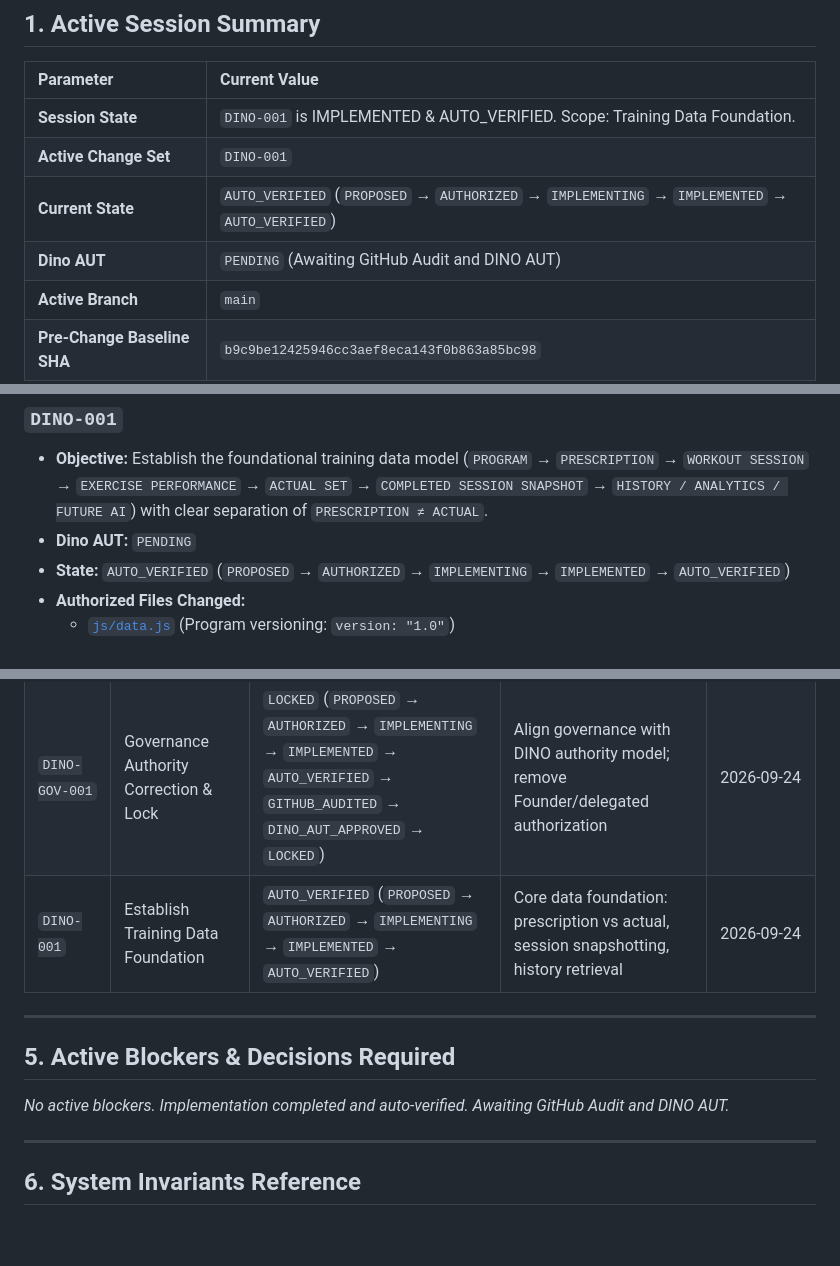
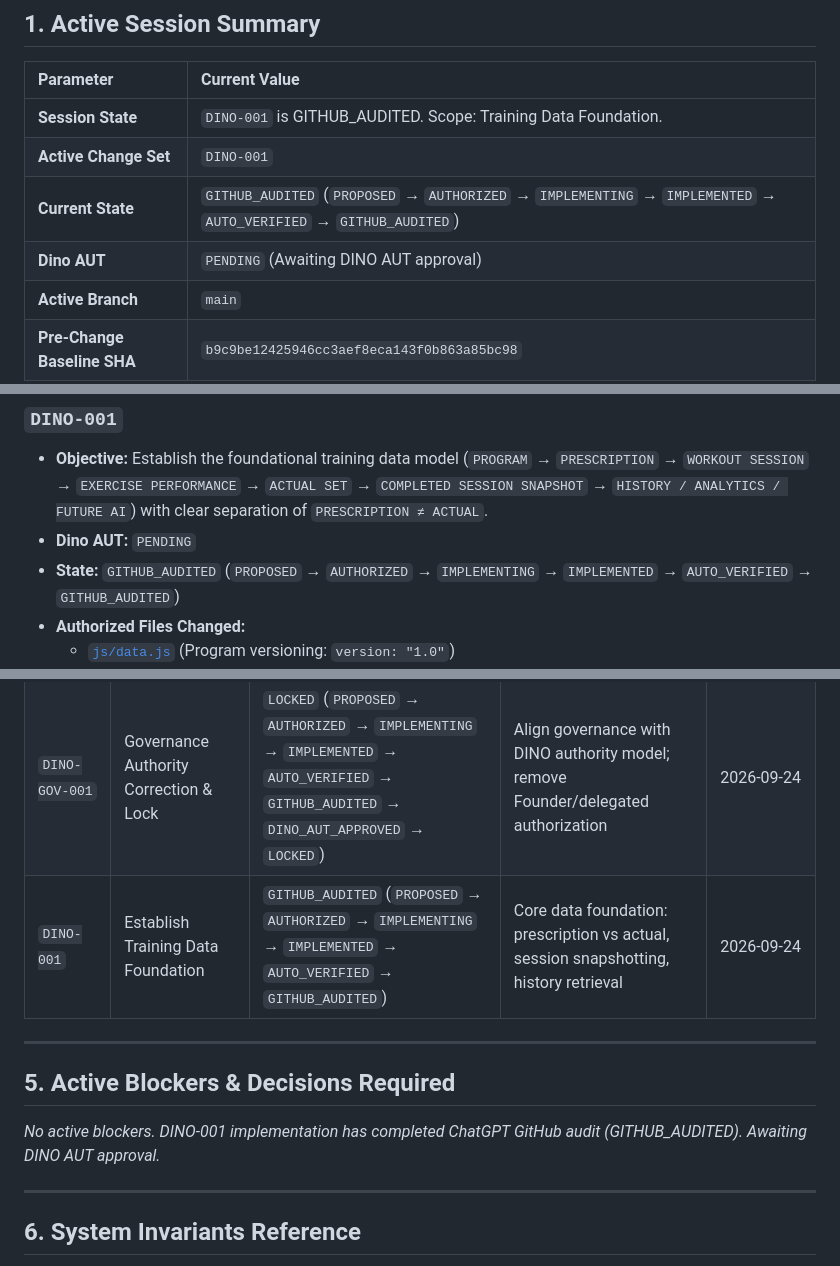
Before and after one commit to dinongo510/dino-tracking, a Markdown page: 00_SYSTEM/DINO_SESSION_STATE.md, 3 parts joined by grey strips. Rendered like a GitHub page; blank space fills up the shorter version.

Commit message:
docs(governance): record GITHUB_AUDITED state for DINO-001

```diff
--- a/00_SYSTEM/DINO_SESSION_STATE.md
+++ b/00_SYSTEM/DINO_SESSION_STATE.md
@@ -9,10 +9,10 @@
 
 | Parameter | Current Value |
 | :--- | :--- |
-| **Session State** | `DINO-001` is IMPLEMENTED & AUTO_VERIFIED. Scope: Training Data Foundation. |
+| **Session State** | `DINO-001` is GITHUB_AUDITED. Scope: Training Data Foundation. |
 | **Active Change Set** | `DINO-001` |
-| **Current State** | `AUTO_VERIFIED` (`PROPOSED` → `AUTHORIZED` → `IMPLEMENTING` → `IMPLEMENTED` → `AUTO_VERIFIED`) |
-| **Dino AUT** | `PENDING` (Awaiting GitHub Audit and DINO AUT) |
+| **Current State** | `GITHUB_AUDITED` (`PROPOSED` → `AUTHORIZED` → `IMPLEMENTING` → `IMPLEMENTED` → `AUTO_VERIFIED` → `GITHUB_AUDITED`) |
+| **Dino AUT** | `PENDING` (Awaiting DINO AUT approval) |
 | **Active Branch** | `main` |
 | **Pre-Change Baseline SHA** | `b9c9be12425946cc3aef8eca143f0b863a85bc98` |
 | **Last Updated** | `2026-09-24` |
@@ -26,7 +26,7 @@
 
 - **Objective:** Establish the foundational training data model (`PROGRAM` → `PRESCRIPTION` → `WORKOUT SESSION` → `EXERCISE PERFORMANCE` → `ACTUAL SET` → `COMPLETED SESSION SNAPSHOT` → `HISTORY / ANALYTICS / FUTURE AI`) with clear separation of `PRESCRIPTION ≠ ACTUAL`.
 - **Dino AUT:** `PENDING`
-- **State:** `AUTO_VERIFIED` (`PROPOSED` → `AUTHORIZED` → `IMPLEMENTING` → `IMPLEMENTED` → `AUTO_VERIFIED`)
+- **State:** `GITHUB_AUDITED` (`PROPOSED` → `AUTHORIZED` → `IMPLEMENTING` → `IMPLEMENTED` → `AUTO_VERIFIED` → `GITHUB_AUDITED`)
 - **Authorized Files Changed:**
   - [`js/data.js`](file:///c:/Users/ADMIN/Desktop/DinoHybridTracking/js/data.js) (Program versioning: `version: "1.0"`)
   - [`js/storage.js`](file:///c:/Users/ADMIN/Desktop/DinoHybridTracking/js/storage.js) (Session snapshotting, actual set logging, immutable completed snapshots, history retrieval)
@@ -110,13 +110,13 @@
 | :--- | :--- | :--- | :--- | :--- |
 | `DINO-000` | Establish DINO Development Governance | `LOCKED` (`COMMITTED` → `PUSHED` → `GITHUB_AUDITED` → `DINO_AUT_APPROVED` → `LOCKED`) | Permanent governance docs creation (`AGENTS.md`, `00_SYSTEM/*`) | 2026-09-23 |
 | `DINO-GOV-001` | Governance Authority Correction & Lock | `LOCKED` (`PROPOSED` → `AUTHORIZED` → `IMPLEMENTING` → `IMPLEMENTED` → `AUTO_VERIFIED` → `GITHUB_AUDITED` → `DINO_AUT_APPROVED` → `LOCKED`) | Align governance with DINO authority model; remove Founder/delegated authorization | 2026-09-24 |
-| `DINO-001` | Establish Training Data Foundation | `AUTO_VERIFIED` (`PROPOSED` → `AUTHORIZED` → `IMPLEMENTING` → `IMPLEMENTED` → `AUTO_VERIFIED`) | Core data foundation: prescription vs actual, session snapshotting, history retrieval | 2026-09-24 |
+| `DINO-001` | Establish Training Data Foundation | `GITHUB_AUDITED` (`PROPOSED` → `AUTHORIZED` → `IMPLEMENTING` → `IMPLEMENTED` → `AUTO_VERIFIED` → `GITHUB_AUDITED`) | Core data foundation: prescription vs actual, session snapshotting, history retrieval | 2026-09-24 |
 
 ---
 
 ## 5. Active Blockers & Decisions Required
 
-*No active blockers. Implementation completed and auto-verified. Awaiting GitHub Audit and DINO AUT.*
+*No active blockers. DINO-001 implementation has completed ChatGPT GitHub audit (GITHUB_AUDITED). Awaiting DINO AUT approval.*
 
 ---
 
```
